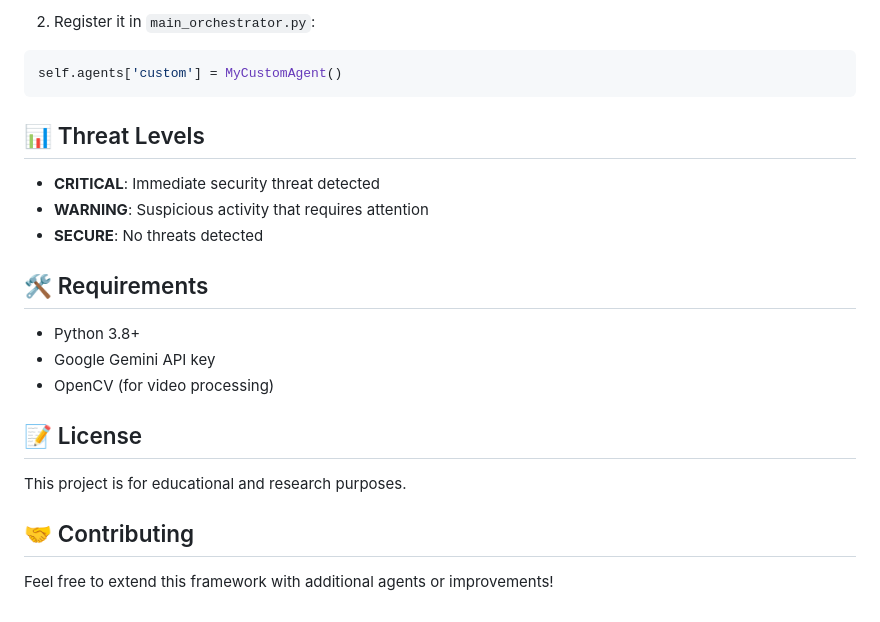
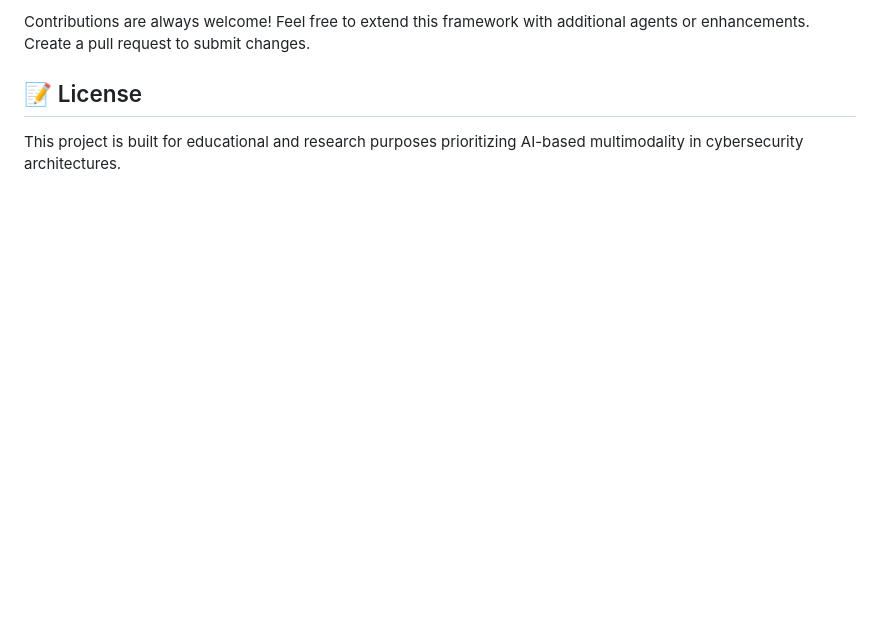
Before and after one commit to abhinav260506/Agentic-Multimodal-Threat-Orchestrator, a Markdown page: README.md, the part around one of its changes. Drawn GitHub-style; blank space fills up the shorter version.

````diff
--- a/README.md
+++ b/README.md
@@ -147,24 +98,5 @@ class MyCustomAgent(BaseAgent):
-2. Register it in `main_orchestrator.py`:
-```python
-self.agents['custom'] = MyCustomAgent()
-```
-
-## 📊 Threat Levels
-
-- **CRITICAL**: Immediate security threat detected
-- **WARNING**: Suspicious activity that requires attention
-- **SECURE**: No threats detected
-
-## 🛠️ Requirements
-
-- Python 3.8+
-- Google Gemini API key
-- OpenCV (for video processing)
+Contributions are always welcome! Feel free to extend this framework with additional agents or enhancements. Create a pull request to submit changes.
 
 ## 📝 License
 
-This project is for educational and research purposes.
-
-## 🤝 Contributing
-
-Feel free to extend this framework with additional agents or improvements!
+This project is built for educational and research purposes prioritizing AI-based multimodality in cybersecurity architectures.
````
Also changed, not shown: other parts of README.md (+57 -106 lines).
